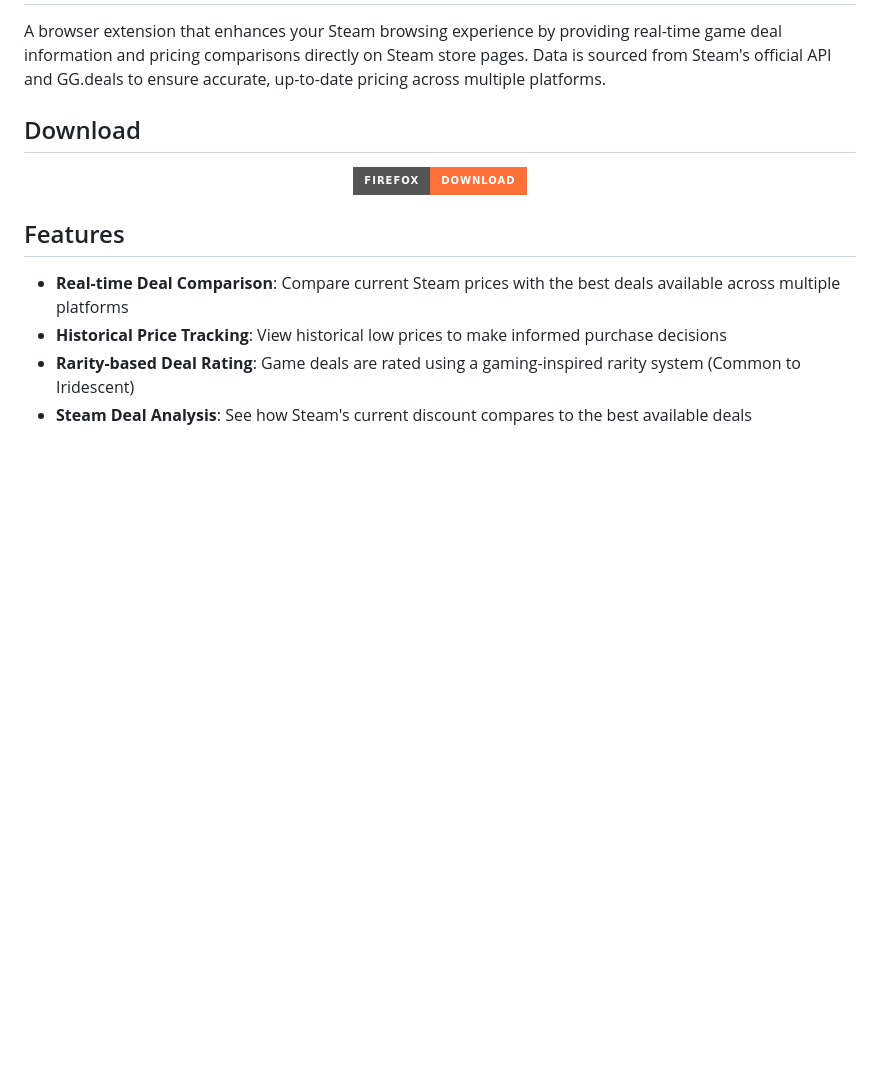
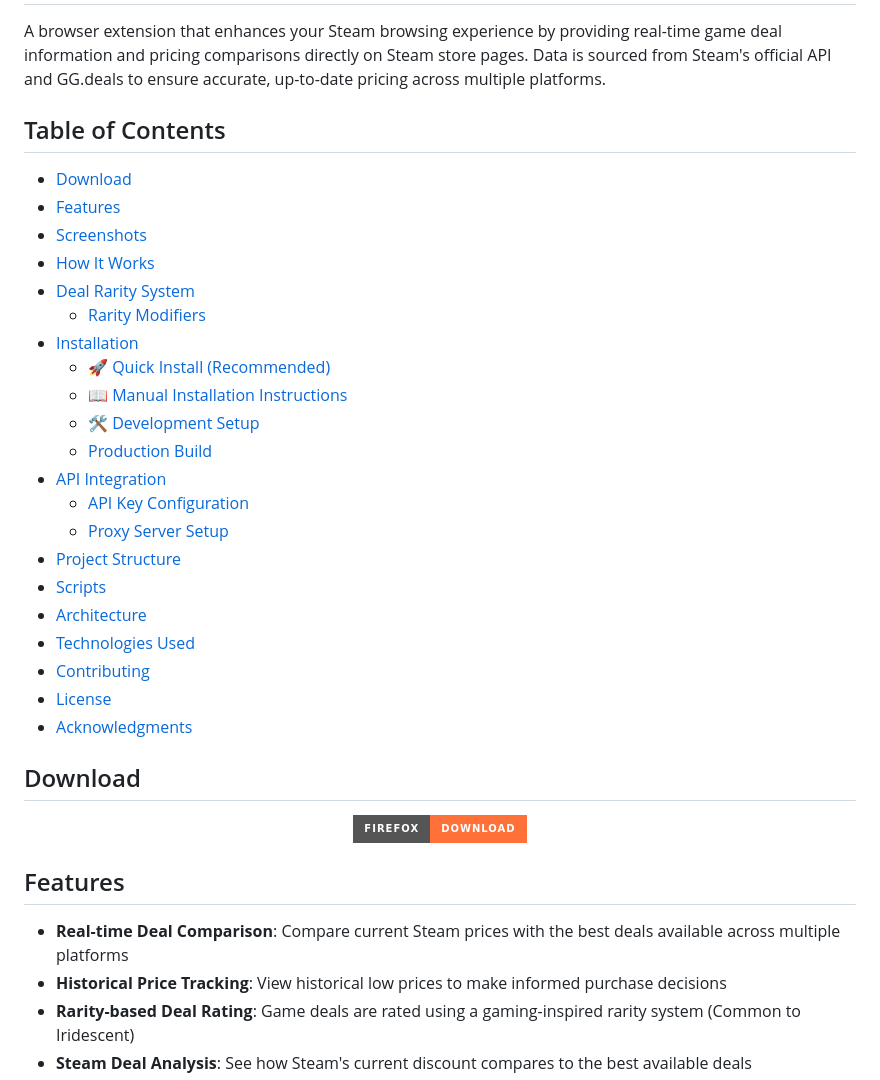
Before and after one commit to BDS-001/LootScout, a Markdown page: README.md, the part around the change. Drawn GitHub-style; badges without logos; blank space fills up the shorter version.

```diff
--- a/README.md
+++ b/README.md
@@ -4,6 +4,30 @@
 </div>
 
 A browser extension that enhances your Steam browsing experience by providing real-time game deal information and pricing comparisons directly on Steam store pages. Data is sourced from Steam's official API and GG.deals to ensure accurate, up-to-date pricing across multiple platforms.
+
+## Table of Contents
+
+- [Download](#download)
+- [Features](#features)
+- [Screenshots](#screenshots)
+- [How It Works](#how-it-works)
+- [Deal Rarity System](#deal-rarity-system)
+  - [Rarity Modifiers](#rarity-modifiers)
+- [Installation](#installation)
+  - [🚀 Quick Install (Recommended)](#-quick-install-recommended)
+  - [📖 Manual Installation Instructions](#-manual-installation-instructions)
+  - [🛠️ Development Setup](#️-development-setup)
+  - [Production Build](#production-build)
+- [API Integration](#api-integration)
+  - [API Key Configuration](#api-key-configuration)
+  - [Proxy Server Setup](#proxy-server-setup)
+- [Project Structure](#project-structure)
+- [Scripts](#scripts)
+- [Architecture](#architecture)
+- [Technologies Used](#technologies-used)
+- [Contributing](#contributing)
+- [License](#license)
+- [Acknowledgments](#acknowledgments)
 
 ## Download
 
```
